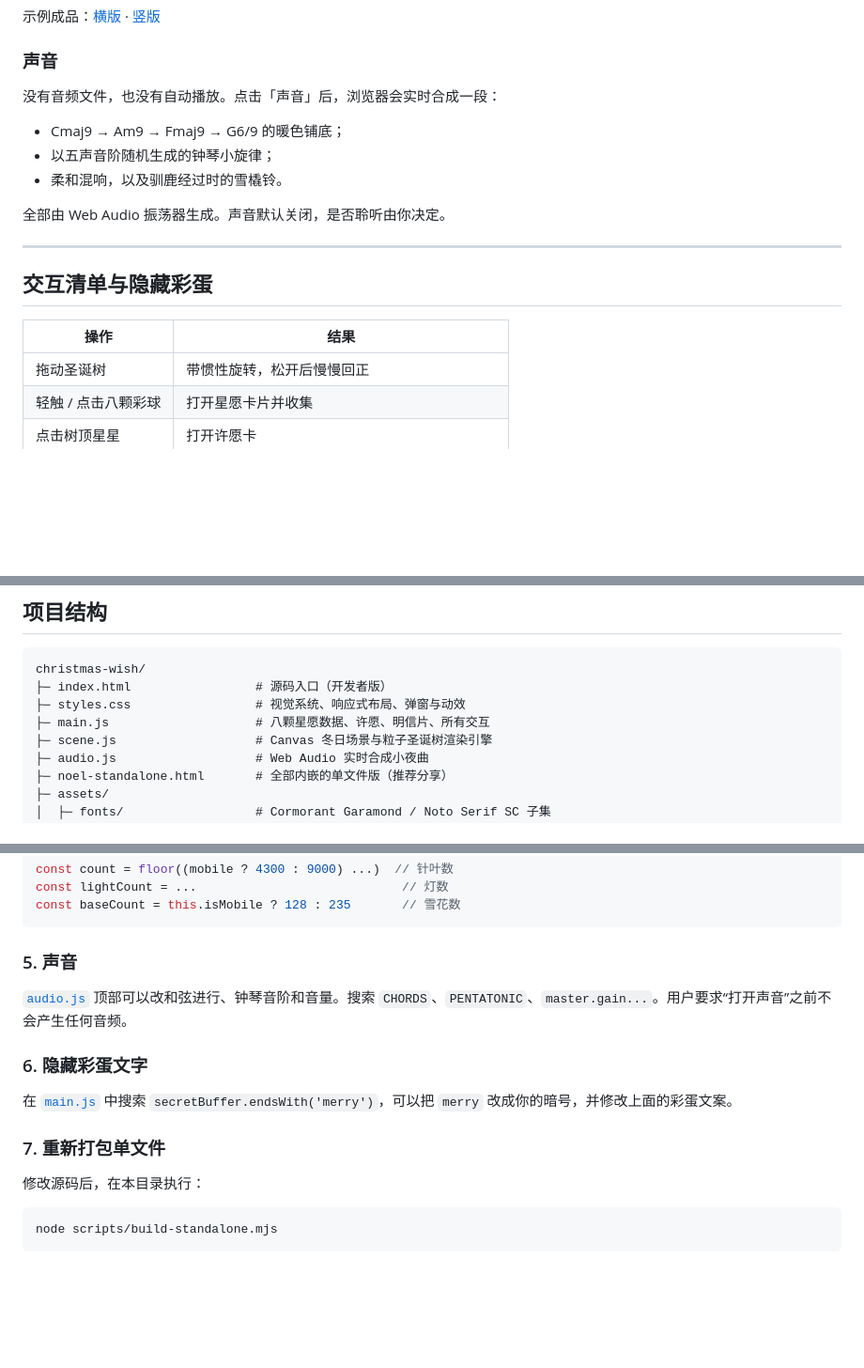
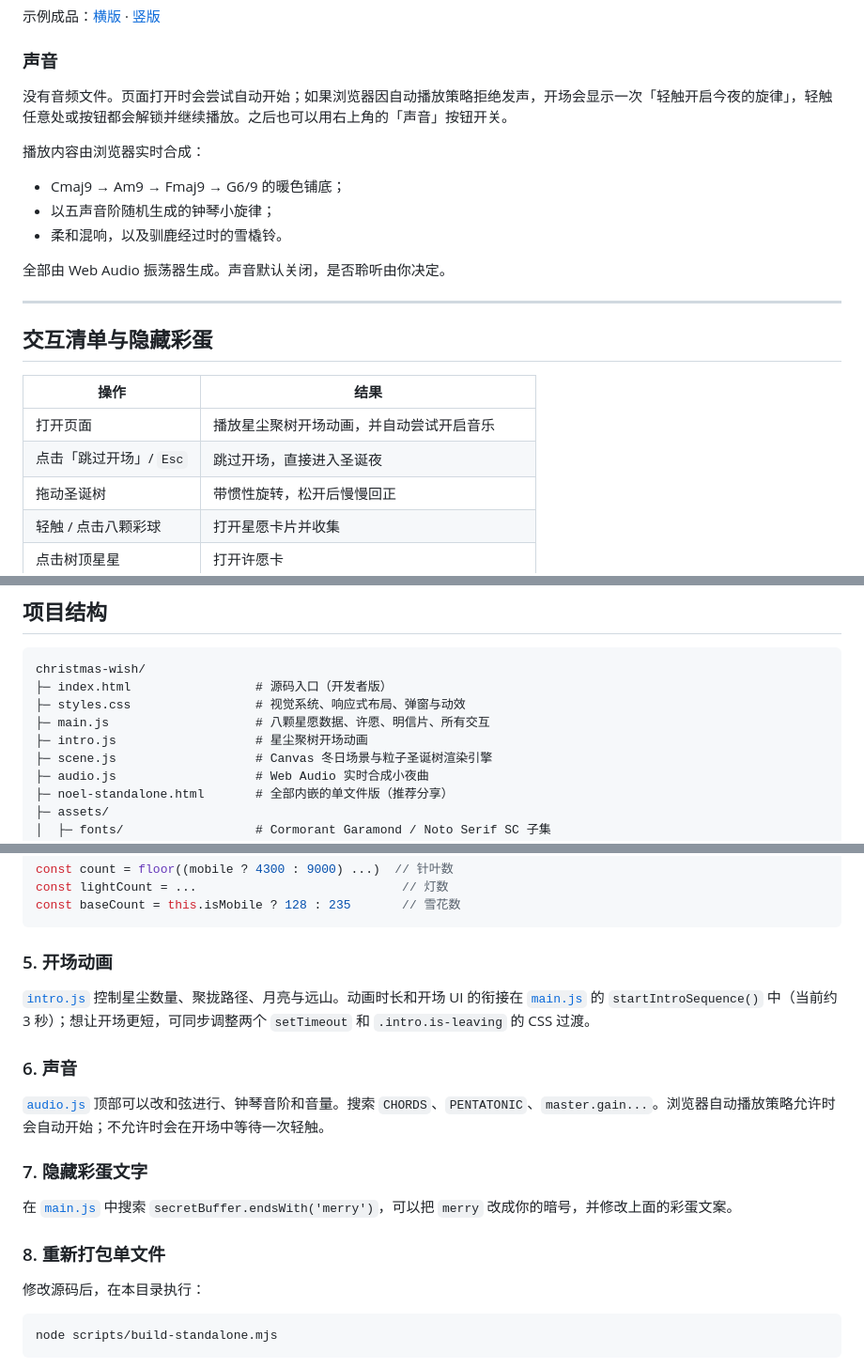
Before and after one commit to ac1314-520/christmas-wish, a Markdown page: README.md, 3 parts joined by grey strips. Shown at 94% size. GitHub-like rendering; blank space fills up the shorter version.

````diff
--- a/README.md
+++ b/README.md
@@ -76,7 +93,9 @@ python -m http.server 8080
 
 ### 声音
 
-没有音频文件，也没有自动播放。点击「声音」后，浏览器会实时合成一段：
+没有音频文件。页面打开时会尝试自动开始；如果浏览器因自动播放策略拒绝发声，开场会显示一次「轻触开启今夜的旋律」，轻触任意处或按钮都会解锁并继续播放。之后也可以用右上角的「声音」按钮开关。
+
+播放内容由浏览器实时合成：
 
 - Cmaj9 → Am9 → Fmaj9 → G6/9 的暖色铺底；
 - 以五声音阶随机生成的钟琴小旋律；
@@ -90,6 +109,8 @@ python -m http.server 8080
 
 | 操作 | 结果 |
 | --- | --- |
+| 打开页面 | 播放星尘聚树开场动画，并自动尝试开启音乐 |
+| 点击「跳过开场」/ `Esc` | 跳过开场，直接进入圣诞夜 |
 | 拖动圣诞树 | 带惯性旋转，松开后慢慢回正 |
 | 轻触 / 点击八颗彩球 | 打开星愿卡片并收集 |
 | 点击树顶星星 | 打开许愿卡 |
@@ -117,6 +138,7 @@ christmas-wish/
 ├─ index.html                 # 源码入口（开发者版）
 ├─ styles.css                 # 视觉系统、响应式布局、弹窗与动效
 ├─ main.js                    # 八颗星愿数据、许愿、明信片、所有交互
+├─ intro.js                   # 星尘聚树开场动画
 ├─ scene.js                   # Canvas 冬日场景与粒子圣诞树渲染引擎
 ├─ audio.js                   # Web Audio 实时合成小夜曲
 ├─ noel-standalone.html       # 全部内嵌的单文件版（推荐分享）
@@ -203,15 +225,19 @@ const lightCount = ...                            // 灯数
 const baseCount = this.isMobile ? 128 : 235       // 雪花数
 ```
 
-### 5. 声音
+### 5. 开场动画
 
-[`audio.js`](audio.js) 顶部可以改和弦进行、钟琴音阶和音量。搜索 `CHORDS`、`PENTATONIC`、`master.gain...`。用户要求“打开声音”之前不会产生任何音频。
+[`intro.js`](intro.js) 控制星尘数量、聚拢路径、月亮与远山。动画时长和开场 UI 的衔接在 [`main.js`](main.js) 的 `startIntroSequence()` 中（当前约 3 秒）；想让开场更短，可同步调整两个 `setTimeout` 和 `.intro.is-leaving` 的 CSS 过渡。
 
-### 6. 隐藏彩蛋文字
+### 6. 声音
+
+[`audio.js`](audio.js) 顶部可以改和弦进行、钟琴音阶和音量。搜索 `CHORDS`、`PENTATONIC`、`master.gain...`。浏览器自动播放策略允许时会自动开始；不允许时会在开场中等待一次轻触。
+
+### 7. 隐藏彩蛋文字
 
 在 [`main.js`](main.js) 中搜索 `secretBuffer.endsWith('merry')`，可以把 `merry` 改成你的暗号，并修改上面的彩蛋文案。
 
-### 7. 重新打包单文件
+### 8. 重新打包单文件
 
 修改源码后，在本目录执行：
 
````
Also changed, not shown: other parts of README.md (+17 -0 lines), previews/intro-audio-prompt.png (added), previews/intro-desktop.png (added), previews/intro-mobile.png (added), 8 other files.
